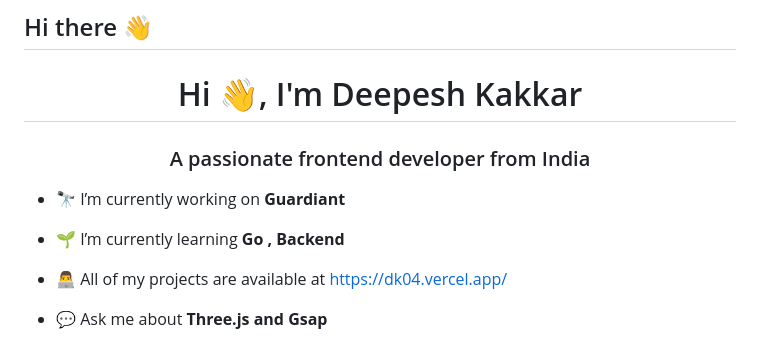
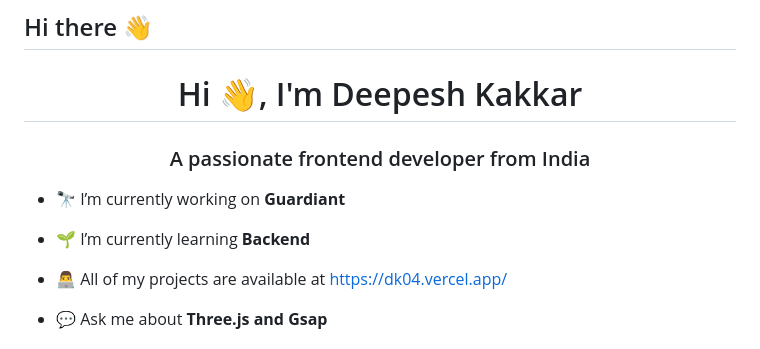
Before and after one commit to DEEPESH-845/DEEPESH-845, a Markdown page: README.md, the part around the change. Drawn GitHub-style.

```diff
--- a/README.md
+++ b/README.md
@@ -5,7 +5,7 @@
 
 - 🔭 I’m currently working on **Guardiant**
 
-- 🌱 I’m currently learning **Go , Backend**
+- 🌱 I’m currently learning **Backend**
 
 - 👨‍💻 All of my projects are available at [https://dk04.vercel.app/](https://dk04.vercel.app/)
 
```
